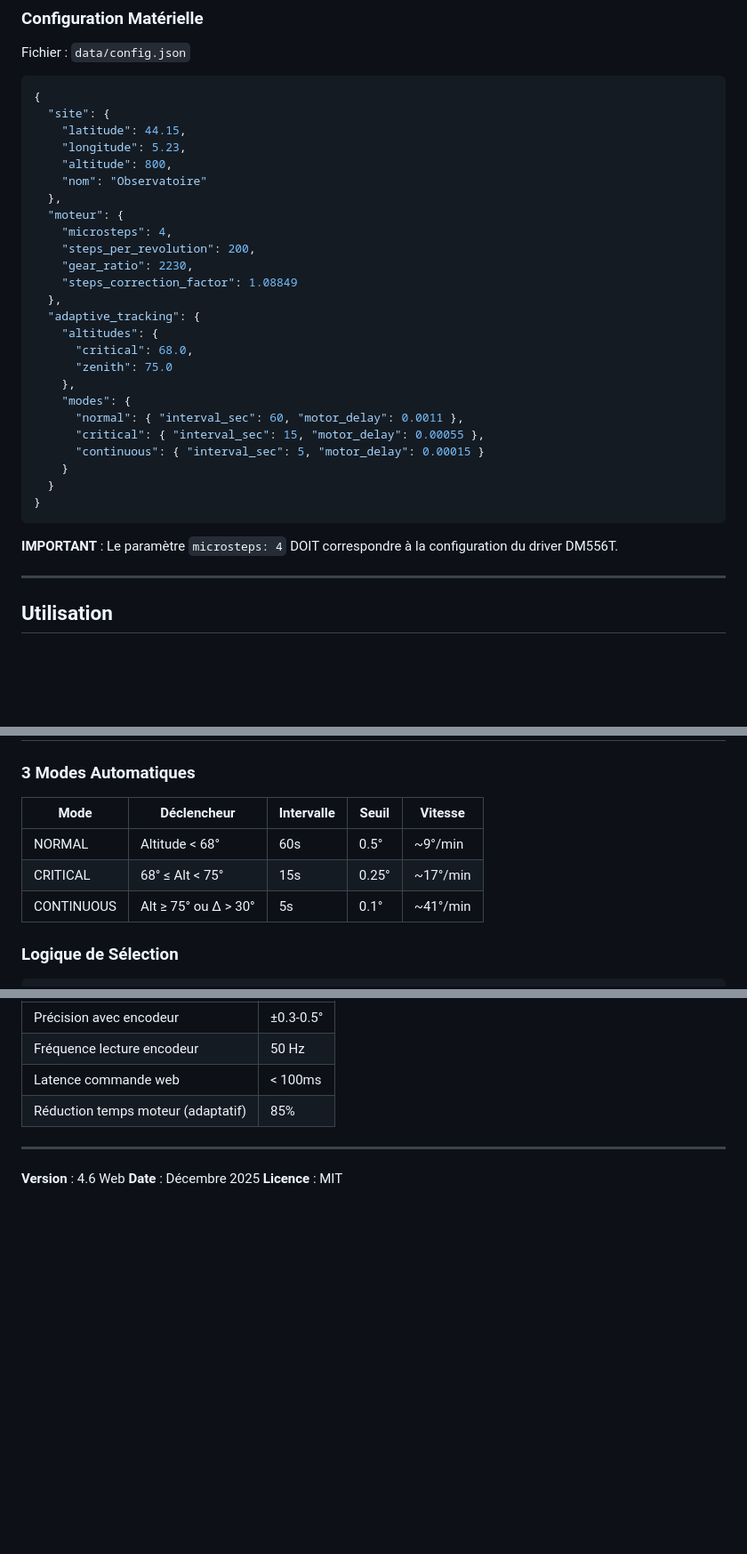
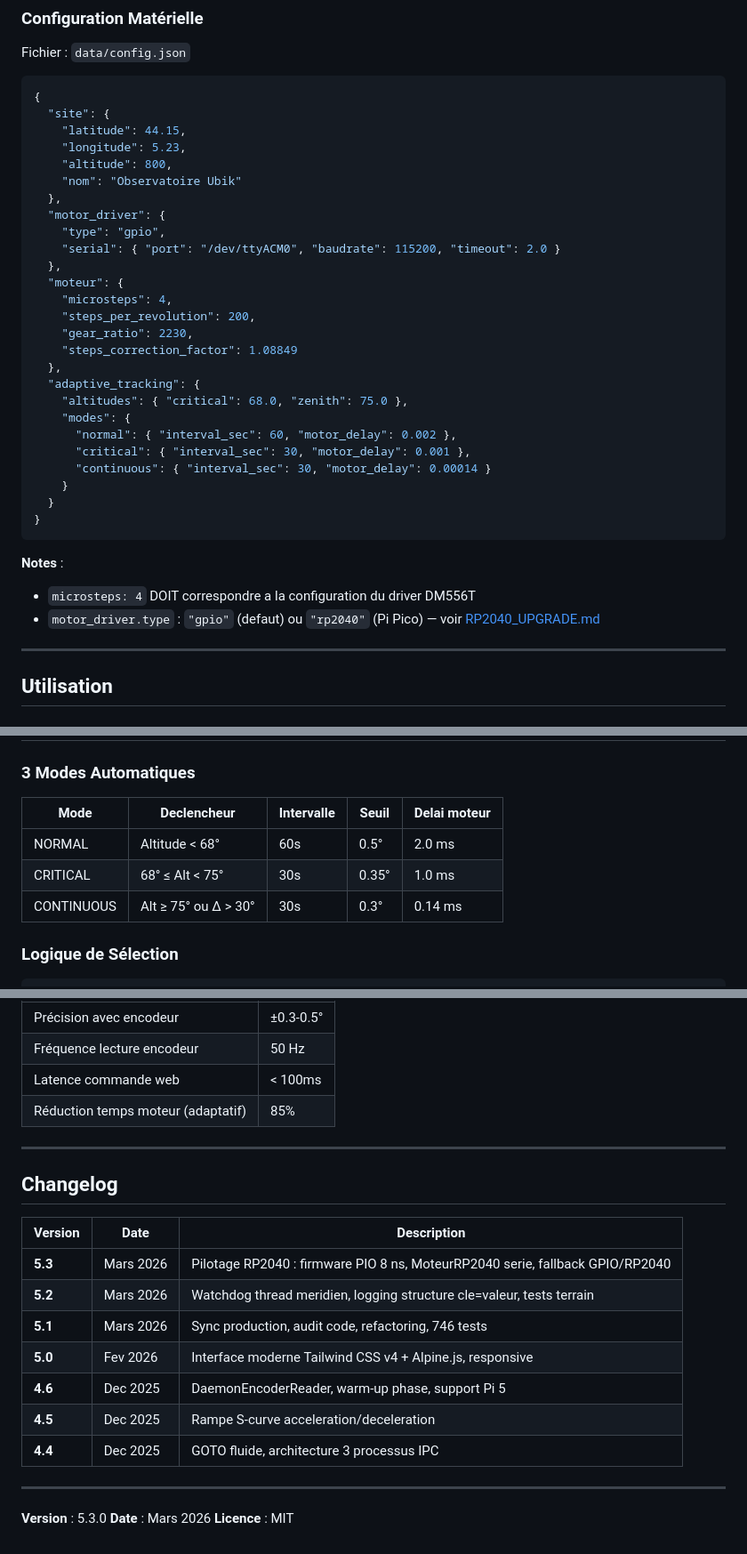
Before and after one commit to jpokinter87/DriftApp-Web, a Markdown page: README.md, 3 parts joined by grey strips. Shown at 89% size. GitHub-like rendering; blank space fills up the shorter version.

````diff
--- a/README.md
+++ b/README.md
@@ -248,7 +263,11 @@ Fichier : `data/config.json`
     "latitude": 44.15,
     "longitude": 5.23,
     "altitude": 800,
-    "nom": "Observatoire"
+    "nom": "Observatoire Ubik"
+  },
+  "motor_driver": {
+    "type": "gpio",
+    "serial": { "port": "/dev/ttyACM0", "baudrate": 115200, "timeout": 2.0 }
   },
   "moteur": {
     "microsteps": 4,
@@ -257,20 +276,19 @@ Fichier : `data/config.json`
     "steps_correction_factor": 1.08849
   },
   "adaptive_tracking": {
-    "altitudes": {
-      "critical": 68.0,
-      "zenith": 75.0
-    },
+    "altitudes": { "critical": 68.0, "zenith": 75.0 },
     "modes": {
-      "normal": { "interval_sec": 60, "motor_delay": 0.0011 },
-      "critical": { "interval_sec": 15, "motor_delay": 0.00055 },
-      "continuous": { "interval_sec": 5, "motor_delay": 0.00015 }
+      "normal": { "interval_sec": 60, "motor_delay": 0.002 },
+      "critical": { "interval_sec": 30, "motor_delay": 0.001 },
+      "continuous": { "interval_sec": 30, "motor_delay": 0.00014 }
     }
   }
 }
 ```
 
-**IMPORTANT** : Le paramètre `microsteps: 4` DOIT correspondre à la configuration du driver DM556T.
+**Notes** :
+- `microsteps: 4` DOIT correspondre a la configuration du driver DM556T
+- `motor_driver.type` : `"gpio"` (defaut) ou `"rp2040"` (Pi Pico) — voir [RP2040_UPGRADE.md](RP2040_UPGRADE.md)
 
 ---
 
@@ -327,11 +345,11 @@ uv run python manage.py runserver 0.0.0.0:8000
 
 ### 3 Modes Automatiques
 
-| Mode | Déclencheur | Intervalle | Seuil | Vitesse |
-|------|-------------|------------|-------|---------|
-| NORMAL | Altitude < 68° | 60s | 0.5° | ~9°/min |
-| CRITICAL | 68° ≤ Alt < 75° | 15s | 0.25° | ~17°/min |
-| CONTINUOUS | Alt ≥ 75° ou Δ > 30° | 5s | 0.1° | ~41°/min |
+| Mode | Declencheur | Intervalle | Seuil | Delai moteur |
+|------|-------------|------------|-------|--------------|
+| NORMAL | Altitude < 68° | 60s | 0.5° | 2.0 ms |
+| CRITICAL | 68° ≤ Alt < 75° | 30s | 0.35° | 1.0 ms |
+| CONTINUOUS | Alt ≥ 75° ou Δ > 30° | 30s | 0.3° | 0.14 ms |
 
 ### Logique de Sélection
 
@@ -537,6 +560,20 @@ Cette protection est activée par défaut et réduit considérablement le stress
 
 ---
 
-**Version** : 4.6 Web
-**Date** : Décembre 2025
+## Changelog
+
+| Version | Date | Description |
+|---------|------|-------------|
+| **5.3** | Mars 2026 | Pilotage RP2040 : firmware PIO 8 ns, MoteurRP2040 serie, fallback GPIO/RP2040 |
+| **5.2** | Mars 2026 | Watchdog thread meridien, logging structure cle=valeur, tests terrain |
+| **5.1** | Mars 2026 | Sync production, audit code, refactoring, 746 tests |
+| **5.0** | Fev 2026 | Interface moderne Tailwind CSS v4 + Alpine.js, responsive |
+| **4.6** | Dec 2025 | DaemonEncoderReader, warm-up phase, support Pi 5 |
+| **4.5** | Dec 2025 | Rampe S-curve acceleration/deceleration |
+| **4.4** | Dec 2025 | GOTO fluide, architecture 3 processus IPC |
+
+---
+
+**Version** : 5.3.0
+**Date** : Mars 2026
 **Licence** : MIT
````
Also changed, not shown: other parts of README.md (+62 -42 lines).
